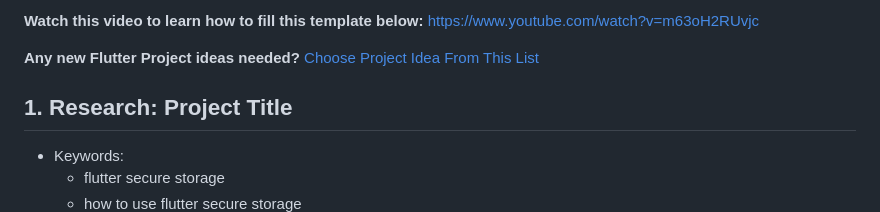
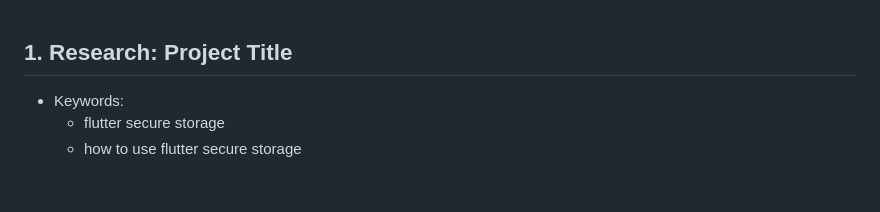
Before and after one commit to MuhammadBilalAkbar/flutter_secure_storage_plugin, a Markdown page: README.md, the part around the change. GitHub-like rendering; blank space fills up the shorter version.

Commit message:
Initial commit

```diff
--- a/README.md
+++ b/README.md
@@ -1,7 +1,3 @@
-**Watch this video to learn how to fill this template below:** https://www.youtube.com/watch?v=m63oH2RUvjc
-
-**Any new Flutter Project ideas needed?** [Choose Project Idea From This List](https://docs.google.com/document/d/1e42zZoIfJZyCBzrTzxv28fSsN0KFrMN6SDzDVBM67tc/edit?usp=sharing)
-
 ## 1. Research: Project Title
 
 - Keywords:
```
